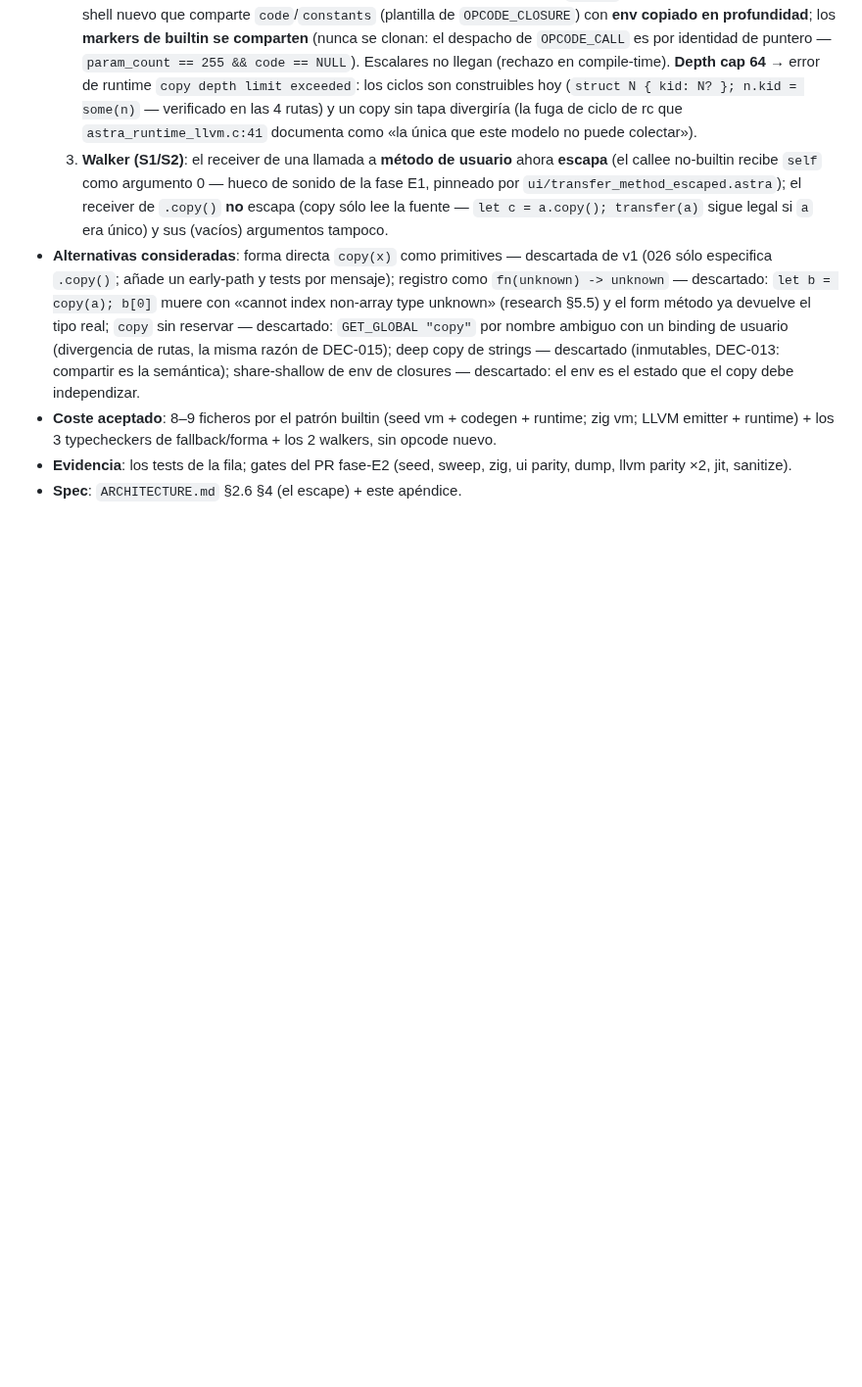
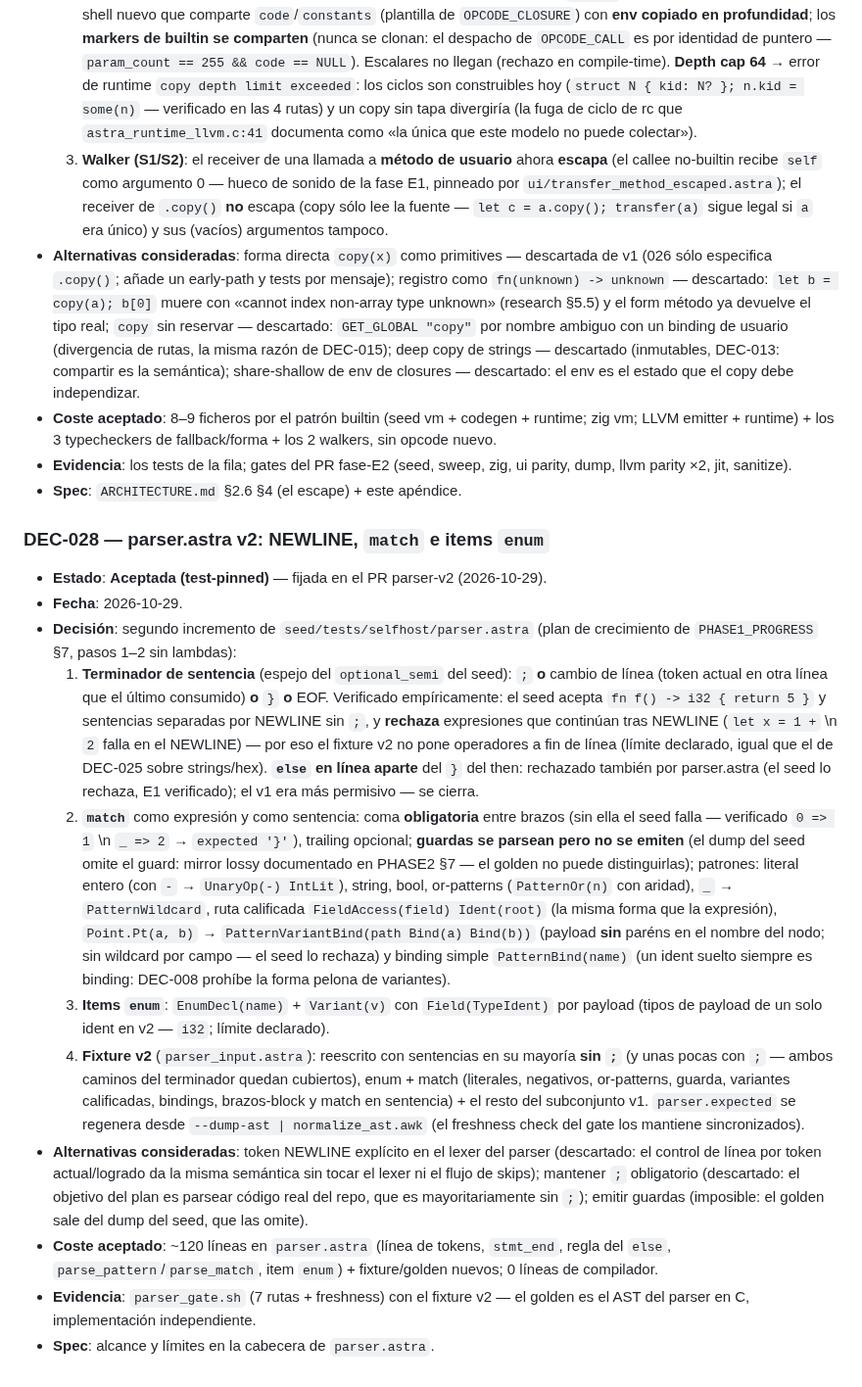
Before and after one commit to AsterrZep/Astra, a Markdown page: Documentacion/01_lenguaje/DECISIONES.md, the part around one of its changes. Shown at 98% size. Drawn GitHub-style; blank space fills up the shorter version.

Commit message:
docs: DEC-028 — parser.astra v2: NEWLINE como terminador, match e items enum
Arranque de ciclo en DECISIONES (regla de presupuesto): la decisión del
segundo incremento del parser self-hosteado antes que su código.

- fin de sentencia = ';' O cambio de línea O '}' O EOF (optional_semi del
  seed, verificado: 'return 5 }' y NEWLINE sin ';' válidos; el seed corta
  la expresión en el NEWLINE → fixture sin operadores a fin de línea)
- 'else' exige la misma línea que el '}' (el v1 era más permisivo)
- match: comas OBLIGATORIAS entre brazos (verificado), guardas parseadas
  pero no emitidas (el dump del seed las omite), patrones
  literal/-/string/bool/or/wildcard/ruta calificada/PatternBind/
  PatternVariantBind+Bind
- items enum: Variant + Field(TypeIdent) (payload de un solo ident en v2)
- fixture v2 + parser.expected regenerado; gate = golden + freshness

```diff
--- a/Documentacion/01_lenguaje/DECISIONES.md
+++ b/Documentacion/01_lenguaje/DECISIONES.md
@@ -1072,3 +1073,55 @@
 - **Evidencia**: los tests de la fila; gates del PR fase-E2 (seed, sweep,
   zig, ui parity, dump, llvm parity ×2, jit, sanitize).
 - **Spec**: `ARCHITECTURE.md` §2.6 §4 (el escape) + este apéndice.
+
+### DEC-028 — parser.astra v2: NEWLINE, `match` e items `enum`
+- **Estado**: **Aceptada (test-pinned)** — fijada en el PR parser-v2
+  (2026-10-29).
+- **Fecha**: 2026-10-29.
+- **Decisión**: segundo incremento de `seed/tests/selfhost/parser.astra`
+  (plan de crecimiento de `PHASE1_PROGRESS` §7, pasos 1–2 sin lambdas):
+  1. **Terminador de sentencia** (espejo del `optional_semi` del seed):
+     `;` **o** cambio de línea (token actual en otra línea que el último
+     consumido) **o** `}` **o** EOF. Verificado empíricamente: el seed
+     acepta `fn f() -> i32 { return 5 }` y sentencias separadas por
+     NEWLINE sin `;`, y **rechaza** expresiones que continúan tras NEWLINE
+     (`let x = 1 +` \n `2` falla en el NEWLINE) — por eso el fixture v2
+     no pone operadores a fin de línea (límite declarado, igual que el de
+     DEC-025 sobre strings/hex). **`else` en línea aparte** del `}` del
+     then: rechazado también por parser.astra (el seed lo rechaza, E1
+     verificado); el v1 era más permisivo — se cierra.
+  2. **`match`** como expresión y como sentencia: coma **obligatoria**
+     entre brazos (sin ella el seed falla — verificado `0 => 1` \n
+     `_ => 2` → `expected '}'`), trailing opcional; **guardas se parsean
+     pero no se emiten** (el dump del seed omite el guard: mirror lossy
+     documentado en PHASE2 §7 — el golden no puede distinguirlas);
+     patrones: literal entero (con `-` → `UnaryOp(-) IntLit`), string,
+     bool, or-patterns (`PatternOr(n)` con aridad), `_` →
+     `PatternWildcard`, ruta calificada `FieldAccess(field) Ident(root)`
+     (la misma forma que la expresión), `Point.Pt(a, b)` →
+     `PatternVariantBind(path Bind(a) Bind(b))` (payload **sin** paréns
+     en el nombre del nodo; sin wildcard por campo — el seed lo rechaza)
+     y binding simple `PatternBind(name)` (un ident suelto siempre es
+     binding: DEC-008 prohíbe la forma pelona de variantes).
+  3. **Items `enum`**: `EnumDecl(name)` + `Variant(v)` con `Field(TypeIdent)`
+     por payload (tipos de payload de un solo ident en v2 — `i32`; límite
+     declarado).
+  4. **Fixture v2** (`parser_input.astra`): reescrito con sentencias en su
+     mayoría **sin `;`** (y unas pocas con `;` — ambos caminos del
+     terminador quedan cubiertos), enum + match (literales, negativos,
+     or-patterns, guarda, variantes calificadas, bindings, brazos-block y
+     match en sentencia) + el resto del subconjunto v1. `parser.expected`
+     se regenera desde `--dump-ast | normalize_ast.awk` (el freshness
+     check del gate los mantiene sincronizados).
+- **Alternativas consideradas**: token NEWLINE explícito en el lexer del
+  parser (descartado: el control de línea por token actual/logrado da la
+  misma semántica sin tocar el lexer ni el flujo de skips); mantener `;`
+  obligatorio (descartado: el objetivo del plan es parsear código real
+  del repo, que es mayoritariamente sin `;`); emitir guardas (imposible:
+  el golden sale del dump del seed, que las omite).
+- **Coste aceptado**: ~120 líneas en `parser.astra` (línea de tokens,
+  `stmt_end`, regla del `else`, `parse_pattern`/`parse_match`, item
+  `enum`) + fixture/golden nuevos; 0 líneas de compilador.
+- **Evidencia**: `parser_gate.sh` (7 rutas + freshness) con el fixture v2
+  — el golden es el AST del parser en C, implementación independiente.
+- **Spec**: alcance y límites en la cabecera de `parser.astra`.
```
Also changed, not shown: other parts of Documentacion/01_lenguaje/DECISIONES.md (+1 -0 lines).
